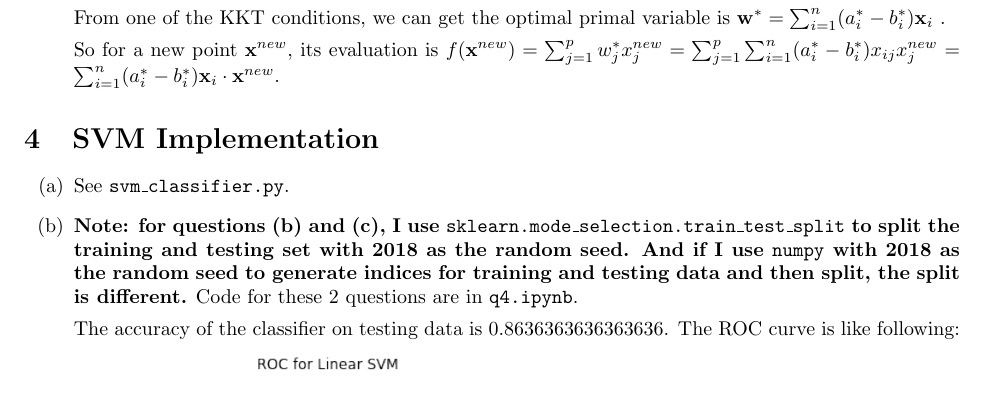
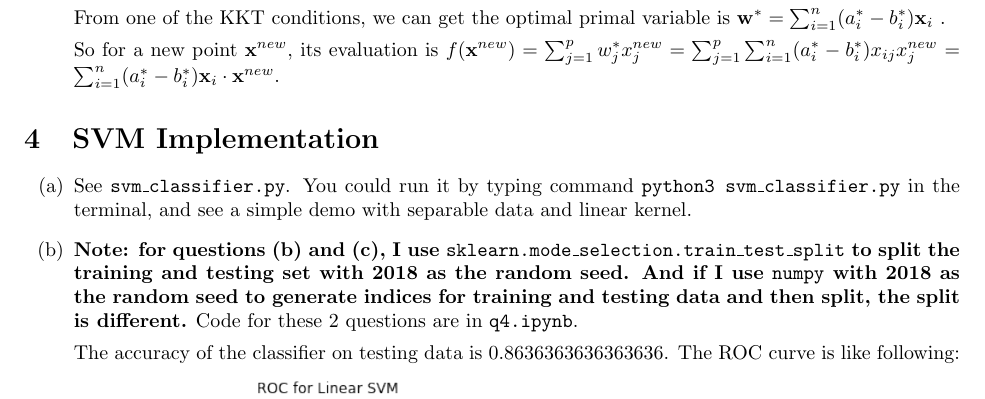
Before and after one commit to YilinGao/ML_assignments, a LaTeX problem sheet (hw4/hw4_answer/hw4_answer.tex): part of page 3 of 4, cut so that both start at the same text. Compiled offline with pdfLaTeX.

Commit message:
update writeup

```diff
--- a/hw4/hw4_answer/hw4_answer.tex
+++ b/hw4/hw4_answer/hw4_answer.tex
@@ -150,7 +150,7 @@ So $\mathscr{F}$ is the RKHS for  kernel $K(x,y)=xy$. $\square$
 \section{SVM Implementation}
 \begin{enumerate}[label=(\alph*)]
 	%4a
-	\item See \texttt{svm\_classifier.py}.
+	\item See \texttt{svm\_classifier.py}. You could run it by typing command \texttt{python3 svm\_classifier.py} in the terminal, and see a simple demo with separable data and linear kernel.
 
 	%4b
 	\item \textbf{Note: for questions (b) and (c), I use \texttt{sklearn.mode\_selection.train\_test\_split} to split the training and testing set with 2018 as the random seed. And if I use \texttt{numpy} with 2018 as the random seed to generate indices for training and testing data and then split, the split is different.} Code for these 2 questions are in \texttt{q4.ipynb}.
```
Also changed, not shown: hw4/hw4_answer/hw4_answer.pdf.
